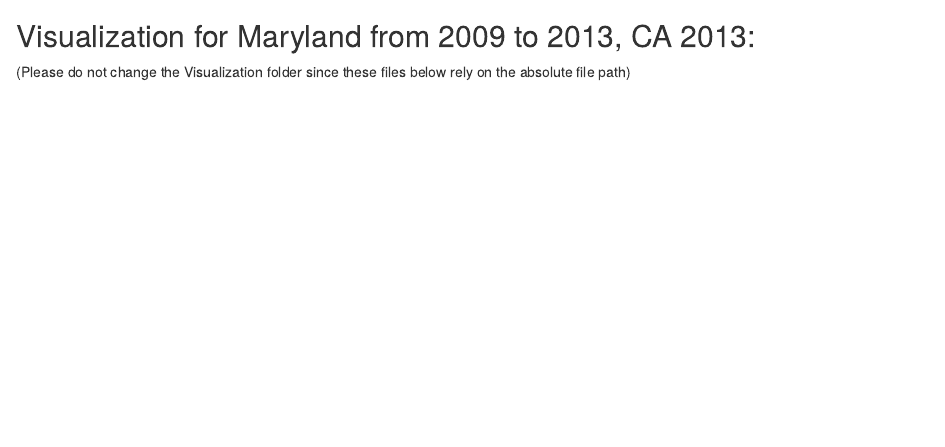
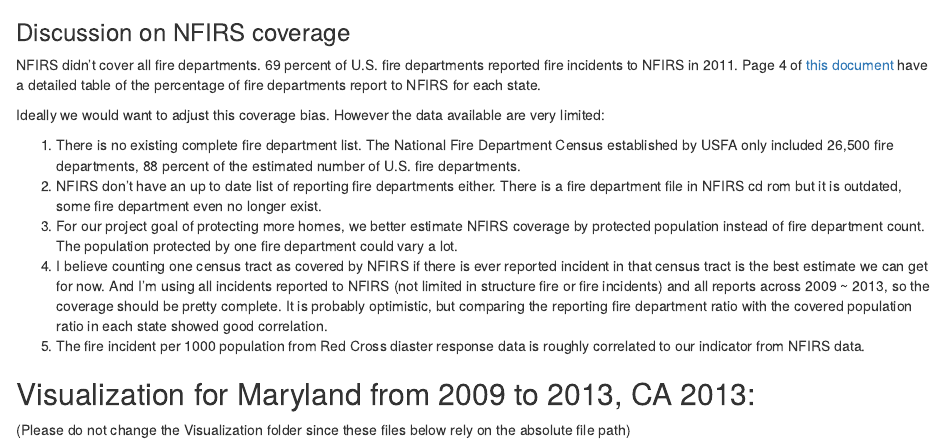
Before and after one commit to home-fire-risk/smoke_alarm_models, an R Markdown document (model_2a_incidents_per_1k_people/model2a.Rmd): the page in a window 1100 px wide, from 4040 px down. Rendered offline with R 4.5, knitr and Pandoc, with nearby package versions; some code elsewhere in the file could not run offline.

Commit message:
added discussion on coverage bias

````diff
--- a/model_2a_incidents_per_1k_people/model2a.Rmd
+++ b/model_2a_incidents_per_1k_people/model2a.Rmd
@@ -147,6 +147,20 @@ states_coverage = merge(states_coverage, states_fips)
 write.csv(states_coverage, file = 'results/states_coverage.csv')
 ```
 
+### Discussion on NFIRS coverage
+
+NFIRS didn't cover all fire departments. 69 percent of U.S. fire
+departments reported fire incidents to NFIRS in 2011. Page 4 of [this document](https://www.usfa.fema.gov/downloads/pdf/statistics/data_sources_methodology.pdf) have a detailed table of the percentage of fire departments report to NFIRS for each state.
+
+Ideally we would want to adjust this coverage bias. However the data available are very limited:
+
+1. There is no existing complete fire department list. The National Fire Department
+Census established by USFA only included 26,500 fire departments, 88 percent of the estimated number of U.S. fire departments.
+2. NFIRS don't have an up to date list of reporting fire departments either. There is a fire department file in NFIRS cd rom but it is outdated, some fire department even no longer exist.
+3. For our project goal of protecting more homes, we better estimate NFIRS coverage by protected population instead of fire department count. The population protected by one fire department could vary a lot.
+4. I believe counting one census tract as covered by NFIRS if there is ever reported incident in that census tract is the best estimate we can get for now. And I'm using all incidents reported to NFIRS (not limited in structure fire or fire incidents) and all reports across 2009 ~ 2013, so the coverage should be pretty complete. It is probably optimistic, but comparing the reporting fire department ratio with the covered population ratio in each state showed good correlation.
+5. The fire incident per 1000 population from Red Cross diaster response data is roughly correlated to our indicator from NFIRS data.
+
 ## Visualization for Maryland from 2009 to 2013, CA 2013:
 (Please do not change the Visualization folder since these files below rely on the absolute file path)
 
````
